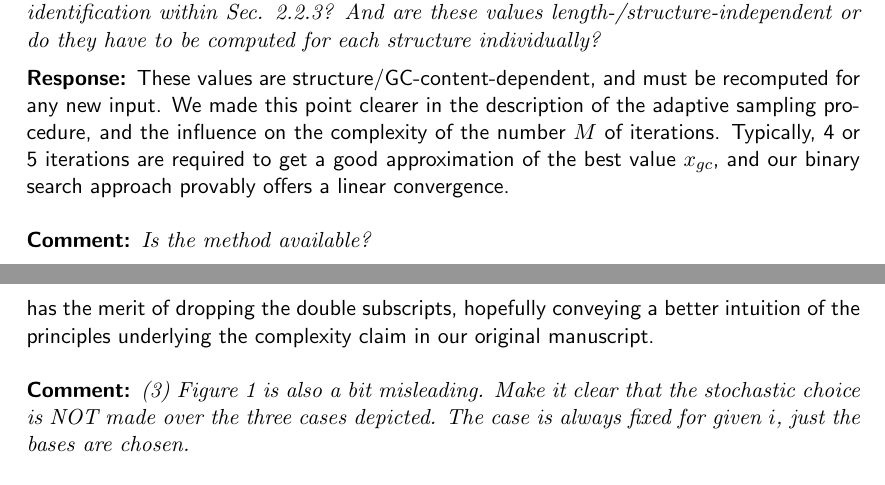
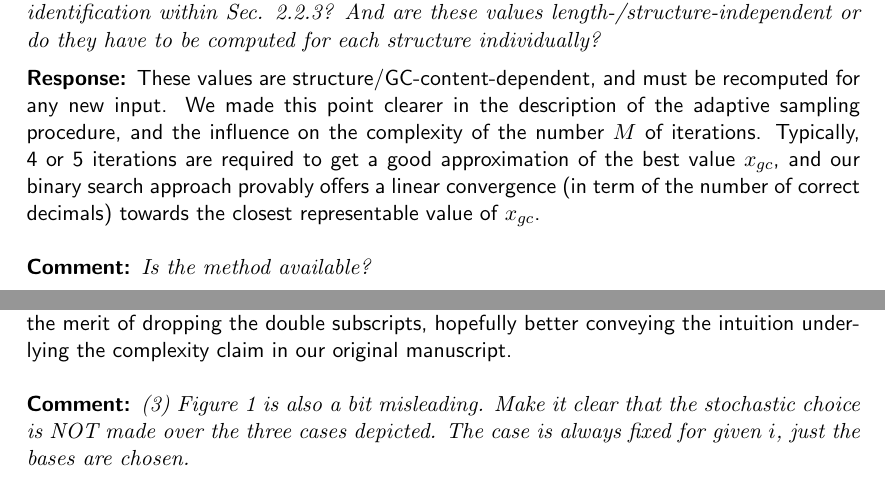
Before and after one commit to junhl/IncaRNAtion, a LaTeX document (ISMB/ResponseToReviewers-Incarnation-ISMB-2013.tex): two parts of pages 2 and 4 of 5, joined at a grey line, cut so that both start at the same text. Compiled offline with pdfLaTeX.

Commit message:
One more typo for the road

```diff
--- a/ISMB/ResponseToReviewers-Incarnation-ISMB-2013.tex
+++ b/ISMB/ResponseToReviewers-Incarnation-ISMB-2013.tex
@@ -93,7 +93,7 @@ While the page limitations associated with a conference submission do not allow
 \Answer{We added this feature to our implementation, which now accepts a constraint mask consisting in a sequence of IUPAC symbols (e.g. 'N' for unconstrained position, or G for Guanine-only\ldots). We also briefly mention this feature in the definition of our probabilistic model.}
 
 \Comment{What is the time consumption/complexity of the GC-weight parameter $x_{gc}$ identification within Sec. 2.2.3? And are these values length-/structure-independent or do they have to be computed for each structure individually?}
-\Answer{These values are structure/\GCContent-dependent, and must be recomputed for any new input. We made this point clearer in the description of the adaptive sampling procedure, and the influence on the complexity of the number $M$ of iterations. Typically, 4 or 5 iterations are required to get a good approximation of the best value $x_{gc}$, and our binary search approach provably offers a linear convergence.}
+\Answer{These values are structure/\GCContent-dependent, and must be recomputed for any new input. We made this point clearer in the description of the adaptive sampling procedure, and the influence on the complexity of the number $M$ of iterations. Typically, 4 or 5 iterations are required to get a good approximation of the best value $x_{gc}$, and our binary search approach provably offers a linear convergence (in term of the number of correct decimals) towards the closest representable value of $x_{gc}$.}
 
 \Comment{Is the method available?}
 \Answer{TODO (Jerome)}
@@ -127,7 +127,7 @@ While the page limitations associated with a conference submission do not allow
      $Z(a,b,P<'(',r,')'>)$ calls on $Z(a',b' r)$ for all $a'$ and $b'$.
 And the result of the computation is just the tree annotated with the $Z_{ab}$ values.
 This way it is more transparent what is going on, and it is obvious that space and time are linear in $n$, because the size of the tree is in $O(n)$.}
-\Answer{Great suggestion. However, adopting a pure tree-like representation would require elaborating on the correspondence between trees and structures, and might lead to technicalities in the context of stacking base-pairs. Therefore, we completely rewrote our equations, figure and algorithm to adopt a classic dot-parenthesis representation. While the end result may be less elegant than expected with a tree-like representations, this rewrite has the merit of dropping the double subscripts, hopefully conveying a better intuition of the principles underlying the complexity claim in our original manuscript.}
+\Answer{Great suggestion. However, adopting a pure tree-like representation would require elaborating on the correspondence between trees and structures, and might lead to technicalities in the context of stacking base-pairs. Therefore, we completely rewrote our equations, figure and algorithm to adopt a classic dot-parenthesis representation. While the end result may be less elegant than expected with a tree-like presentation, this rewrite has the merit of dropping the double subscripts, hopefully better conveying the  intuition underlying the complexity claim in our original manuscript.}
 
 \Comment{(3) Figure 1 is also a bit misleading. Make it clear that the stochastic choice is NOT made over the three cases depicted. The case is always fixed for given $i$, just the bases are chosen.}
 \Answer{Absolutely. We changed this figure, which now explicitly distinguishes between the three different cases (different left-hand side diagrams), and also features the base emission probabilities.}
```
